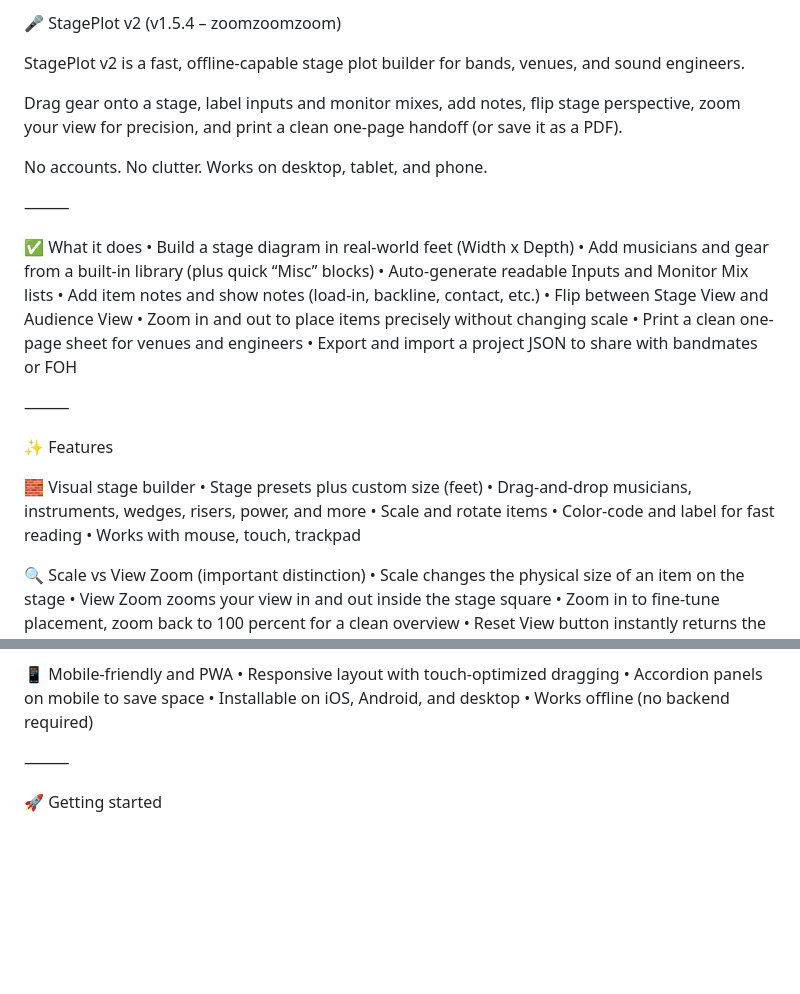
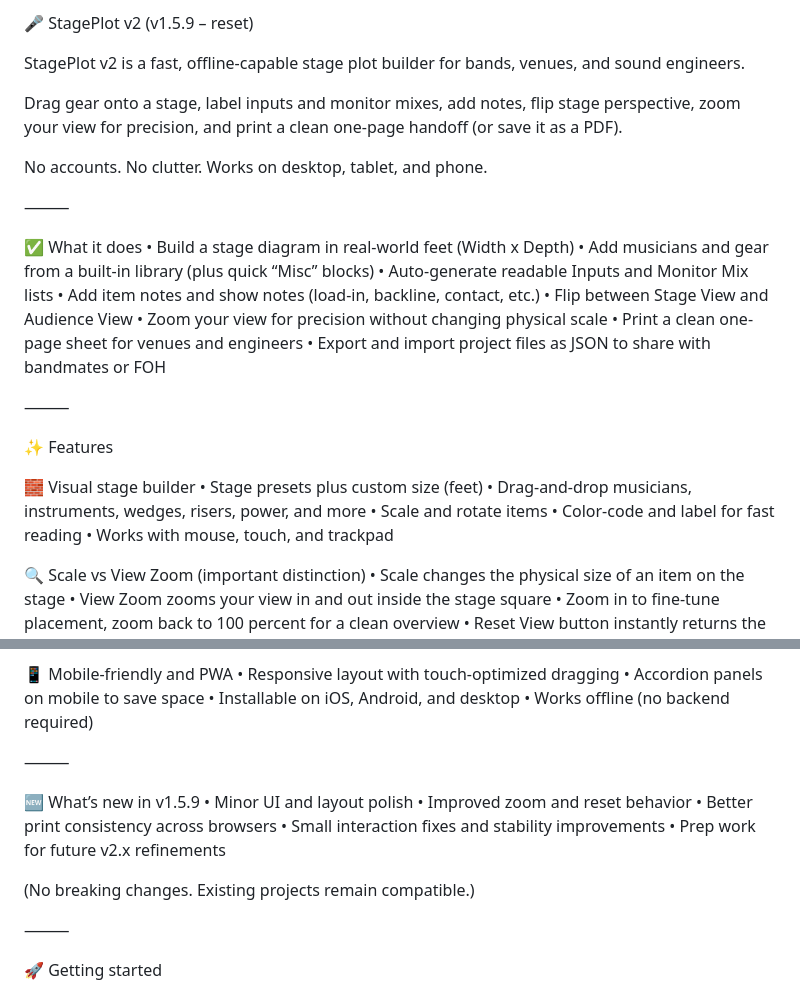
Before and after one commit to petesimple/stageplot, a Markdown page: README.md, 2 parts joined by grey strips. Rendered like a GitHub page; blank space fills up the shorter version.

```diff
--- a/README.md
+++ b/README.md
@@ -1,4 +1,4 @@
-🎤 StagePlot v2 (v1.5.4 – zoomzoomzoom)
+🎤 StagePlot v2 (v1.5.9 – reset)
 
 StagePlot v2 is a fast, offline-capable stage plot builder for bands, venues, and sound engineers.
 
@@ -14,9 +14,9 @@ No accounts. No clutter. Works on desktop, tablet, and phone.
 	•	Auto-generate readable Inputs and Monitor Mix lists
 	•	Add item notes and show notes (load-in, backline, contact, etc.)
 	•	Flip between Stage View and Audience View
-	•	Zoom in and out to place items precisely without changing scale
+	•	Zoom your view for precision without changing physical scale
 	•	Print a clean one-page sheet for venues and engineers
-	•	Export and import a project JSON to share with bandmates or FOH
+	•	Export and import project files as JSON to share with bandmates or FOH
 
 ⸻
 
@@ -27,7 +27,7 @@ No accounts. No clutter. Works on desktop, tablet, and phone.
 	•	Drag-and-drop musicians, instruments, wedges, risers, power, and more
 	•	Scale and rotate items
 	•	Color-code and label for fast reading
-	•	Works with mouse, touch, trackpad
+	•	Works with mouse, touch, and trackpad
 
 🔍 Scale vs View Zoom (important distinction)
 	•	Scale changes the physical size of an item on the stage
@@ -67,6 +67,17 @@ No accounts. No clutter. Works on desktop, tablet, and phone.
 	•	Accordion panels on mobile to save space
 	•	Installable on iOS, Android, and desktop
 	•	Works offline (no backend required)
+
+⸻
+
+🆕 What’s new in v1.5.9
+	•	Minor UI and layout polish
+	•	Improved zoom and reset behavior
+	•	Better print consistency across browsers
+	•	Small interaction fixes and stability improvements
+	•	Prep work for future v2.x refinements
+
+(No breaking changes. Existing projects remain compatible.)
 
 ⸻
 
```
Also changed, not shown: other parts of README.md (+0 -1 lines).
